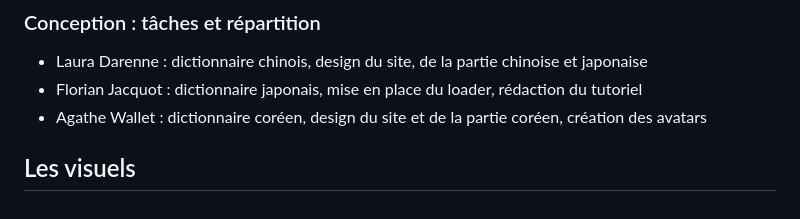
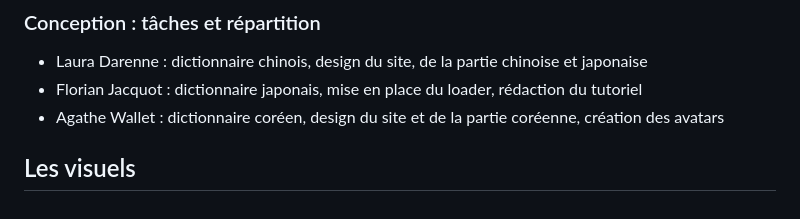
Before and after one commit to Araule/M2S2_superapplication, a Markdown page: Rapport.md, the part around the change. Drawn GitHub-style.

Commit message:
MàJ rapport

```diff
--- a/Rapport.md
+++ b/Rapport.md
@@ -53,7 +53,7 @@ La police utilisée est une police fournie par Bootstrap et soutenue par tous le
 
 - Laura Darenne : dictionnaire chinois, design du site, de la partie chinoise et japonaise
 - Florian Jacquot : dictionnaire japonais, mise en place du loader, rédaction du tutoriel
-- Agathe Wallet : dictionnaire coréen, design du site et de la partie coréen, création des avatars
+- Agathe Wallet : dictionnaire coréen, design du site et de la partie coréenne, création des avatars
 
 
 
```
